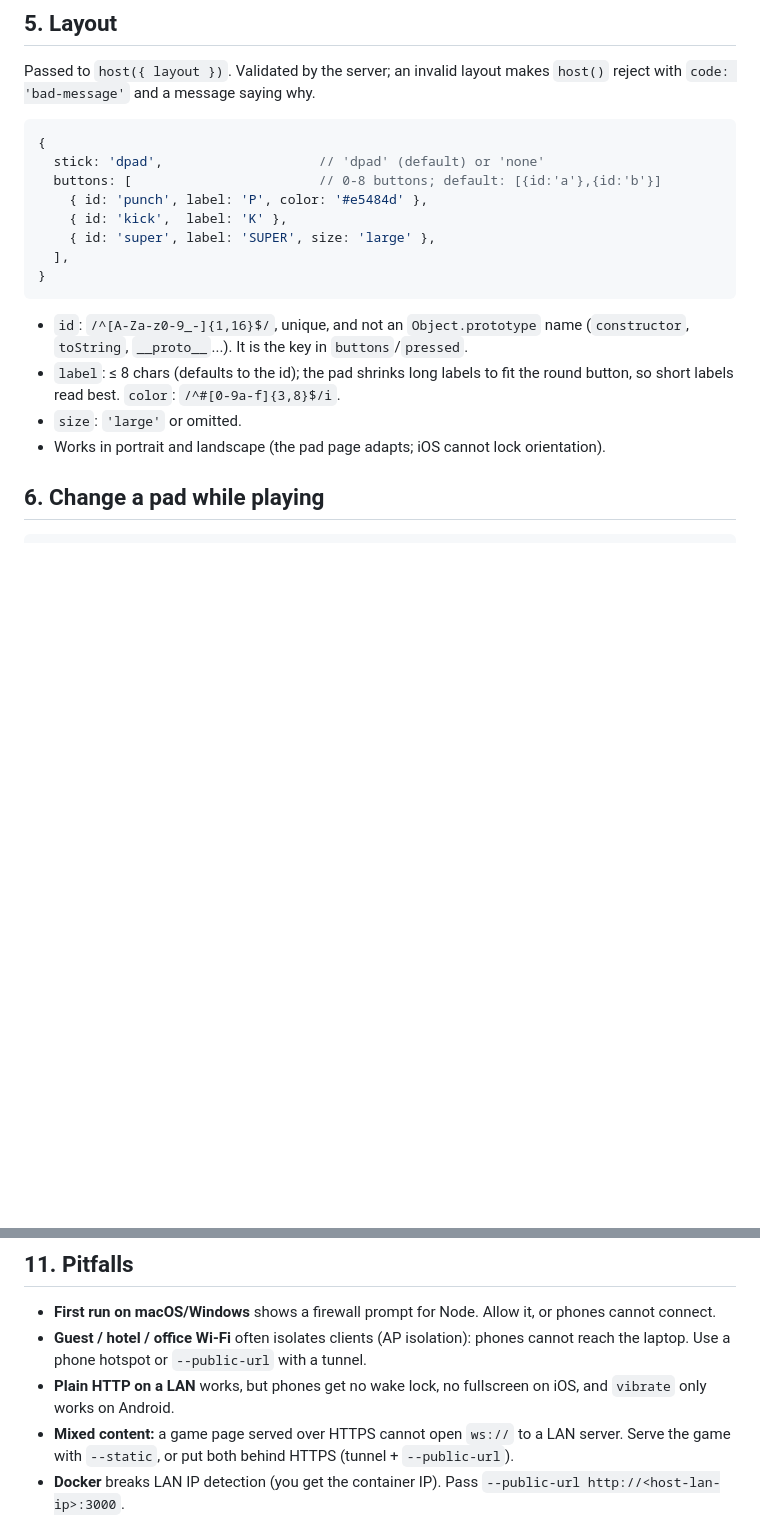
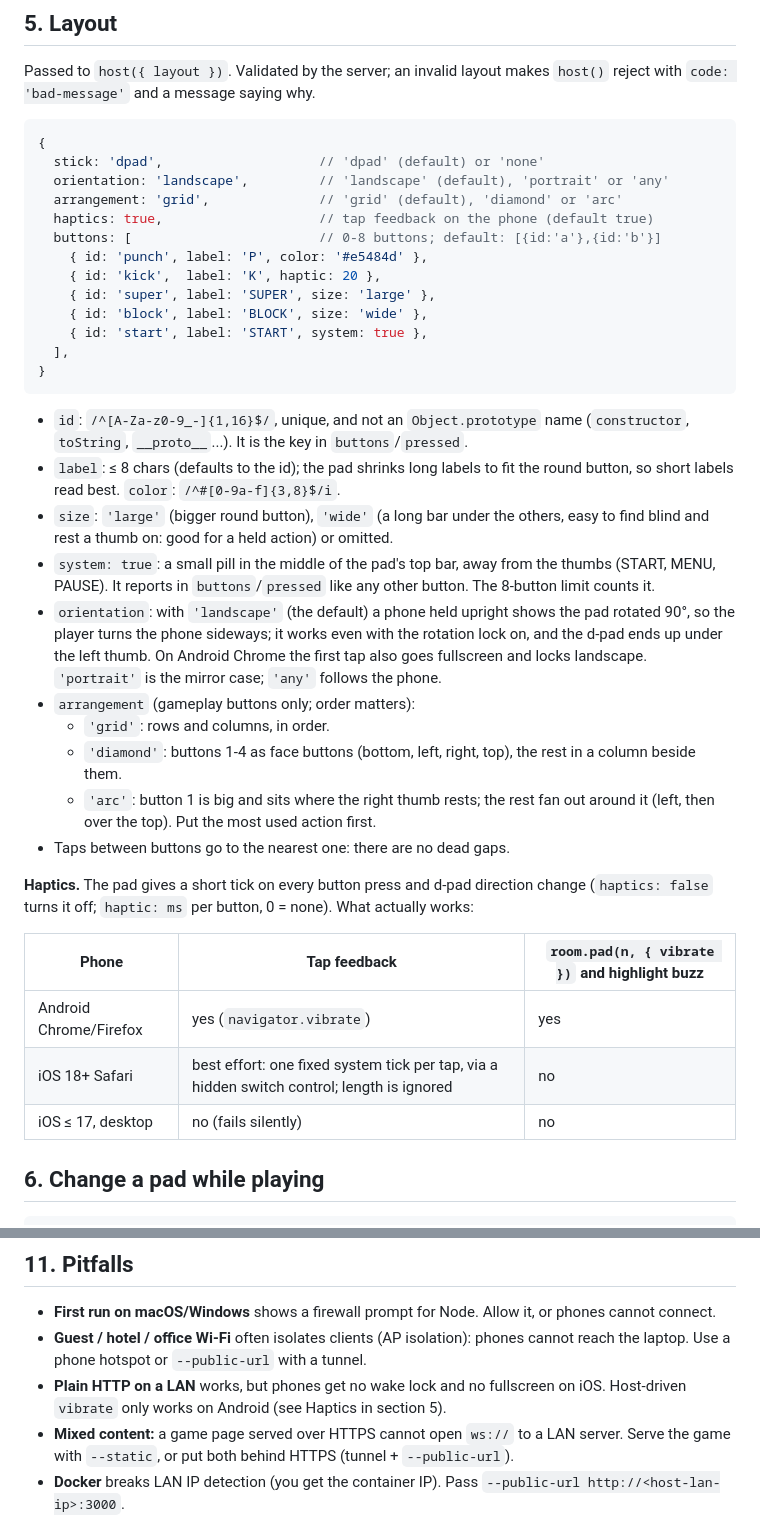
Before and after one commit to raprav/joinstick, a Markdown page: AGENTS.md, 2 parts joined by grey strips. Rendered like a GitHub page; blank space fills up the shorter version.

````diff
--- a/AGENTS.md
+++ b/AGENTS.md
@@ -108,10 +108,15 @@ makes `host()` reject with `code: 'bad-message'` and a message saying why.
 ```js
 {
   stick: 'dpad',                    // 'dpad' (default) or 'none'
+  orientation: 'landscape',         // 'landscape' (default), 'portrait' or 'any'
+  arrangement: 'grid',              // 'grid' (default), 'diamond' or 'arc'
+  haptics: true,                    // tap feedback on the phone (default true)
   buttons: [                        // 0-8 buttons; default: [{id:'a'},{id:'b'}]
     { id: 'punch', label: 'P', color: '#e5484d' },
-    { id: 'kick',  label: 'K' },
+    { id: 'kick',  label: 'K', haptic: 20 },
     { id: 'super', label: 'SUPER', size: 'large' },
+    { id: 'block', label: 'BLOCK', size: 'wide' },
+    { id: 'start', label: 'START', system: true },
   ],
 }
 ```
@@ -120,8 +125,33 @@ makes `host()` reject with `code: 'bad-message'` and a message saying why.
   name (`constructor`, `toString`, `__proto__`...). It is the key in `buttons`/`pressed`.
 - `label`: ≤ 8 chars (defaults to the id); the pad shrinks long labels to fit
   the round button, so short labels read best. `color`: `/^#[0-9a-f]{3,8}$/i`.
-- `size`: `'large'` or omitted.
-- Works in portrait and landscape (the pad page adapts; iOS cannot lock orientation).
+- `size`: `'large'` (bigger round button), `'wide'` (a long bar under the
+  others, easy to find blind and rest a thumb on: good for a held action) or omitted.
+- `system: true`: a small pill in the middle of the pad's top bar, away from
+  the thumbs (START, MENU, PAUSE). It reports in `buttons`/`pressed` like any
+  other button. The 8-button limit counts it.
+- `orientation`: with `'landscape'` (the default) a phone held upright shows
+  the pad rotated 90°, so the player turns the phone sideways; it works even
+  with the rotation lock on, and the d-pad ends up under the left thumb. On
+  Android Chrome the first tap also goes fullscreen and locks landscape.
+  `'portrait'` is the mirror case; `'any'` follows the phone.
+- `arrangement` (gameplay buttons only; order matters):
+  - `'grid'`: rows and columns, in order.
+  - `'diamond'`: buttons 1-4 as face buttons (bottom, left, right, top), the
+    rest in a column beside them.
+  - `'arc'`: button 1 is big and sits where the right thumb rests; the rest
+    fan out around it (left, then over the top). Put the most used action first.
+- Taps between buttons go to the nearest one: there are no dead gaps.
+
+**Haptics.** The pad gives a short tick on every button press and d-pad
+direction change (`haptics: false` turns it off; `haptic: ms` per button,
+0 = none). What actually works:
+
+| Phone | Tap feedback | `room.pad(n, { vibrate })` and highlight buzz |
+|---|---|---|
+| Android Chrome/Firefox | yes (`navigator.vibrate`) | yes |
+| iOS 18+ Safari | best effort: one fixed system tick per tap, via a hidden switch control; length is ignored | no |
+| iOS ≤ 17, desktop | no (fails silently) | no |
 
 ## 6. Change a pad while playing
 
@@ -297,8 +327,8 @@ address).
   phones cannot connect.
 - **Guest / hotel / office Wi-Fi** often isolates clients (AP isolation):
   phones cannot reach the laptop. Use a phone hotspot or `--public-url` with a tunnel.
-- **Plain HTTP on a LAN** works, but phones get no wake lock, no fullscreen on
-  iOS, and `vibrate` only works on Android.
+- **Plain HTTP on a LAN** works, but phones get no wake lock and no fullscreen
+  on iOS. Host-driven `vibrate` only works on Android (see Haptics in section 5).
 - **Mixed content:** a game page served over HTTPS cannot open `ws://` to a LAN
   server. Serve the game with `--static`, or put both behind HTTPS (tunnel +
   `--public-url`).
````
Also changed, not shown: PROTOCOL.md (+1 -1 lines), README.md (+7 -2 lines), docs/pad-portrait.png (deleted), docs/pad.png (added), 3 other files.
